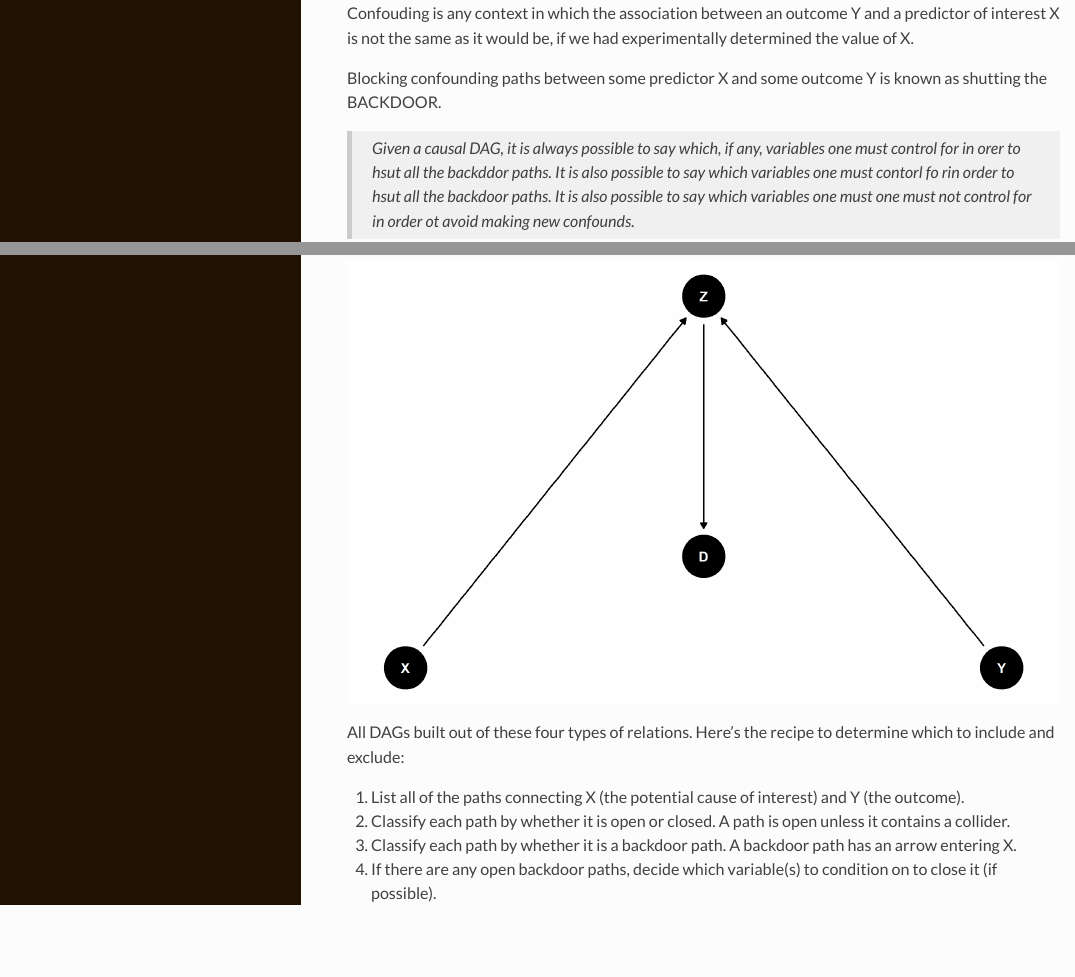
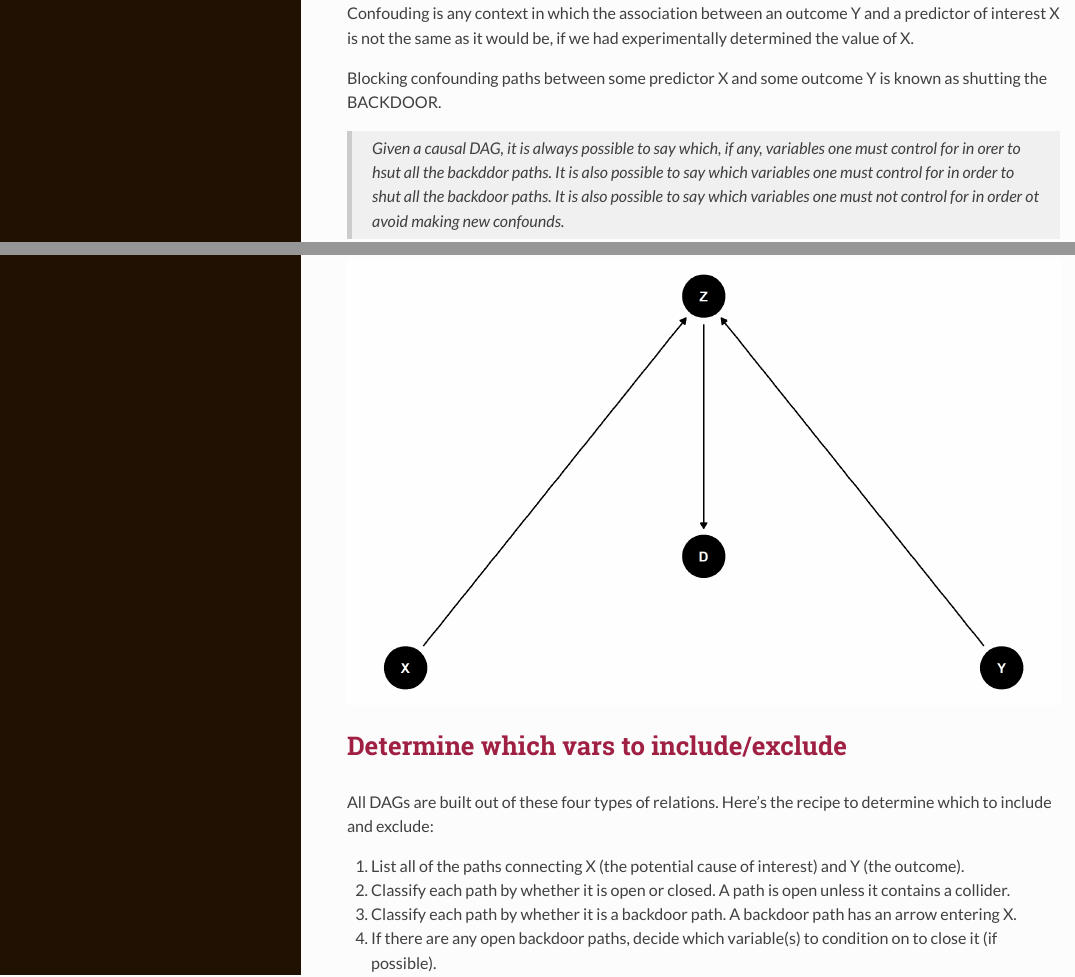
Before and after one commit to AdroMine/Statistical-Rethinking-Code, an R Markdown document (Chapter6/Chapter_6.Rmd): the page in a window 1100 px wide, from 2780 px down, and a second part further down, joined at a grey line. The pictures show the output file Chapter6/Chapter_6.html that the author committed with the source, opened offline.

Commit message:
06: spelling mistake

````diff
--- a/Chapter6/Chapter_6.Rmd
+++ b/Chapter6/Chapter_6.Rmd
@@ -671,7 +671,7 @@ Confouding is any context in which the association between an outcome Y and a pr
 
 Blocking confounding paths between some predictor X and some outcome Y is known as shutting the BACKDOOR.
 
-> Given a causal DAG, it is always possible to say which, if any, variables one must control for in orer to hsut all the backddor paths. It is also possible to say which variables one must contorl fo rin order to hsut all the backdoor paths. It is also possible to say which variables one must _one_ must not control for in order ot avoid making new confounds.
+> Given a causal DAG, it is always possible to say which, if any, variables one must control for in orer to hsut all the backddor paths. It is also possible to say which variables one must control for in order to shut all the backdoor paths. It is also possible to say which variables _one_ must not control for in order ot avoid making new confounds.
 
 #### Four types of relations
 
@@ -716,7 +716,9 @@ ggdag(descendant) + theme_void()
 ```
 
 
-All DAGs built out of these four types of relations. Here's the recipe to determine which to include and exclude:
+## Determine which vars to include/exclude
+
+All DAGs are built out of these four types of relations. Here's the recipe to determine which to include and exclude:
 
 1. List all of the paths connecting X (the potential cause of interest) and Y (the outcome).
 2. Classify each path by whether it is open or closed. A path is open unless it contains a collider.
````
Also changed, not shown: Chapter6/Chapter_6.html, Chapter6/Chapter_6.Rmd (2 more changed lines).
